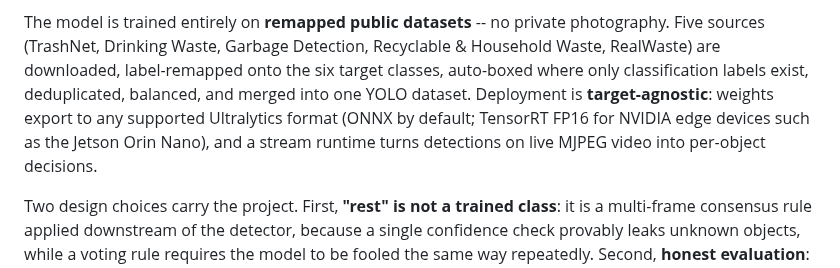
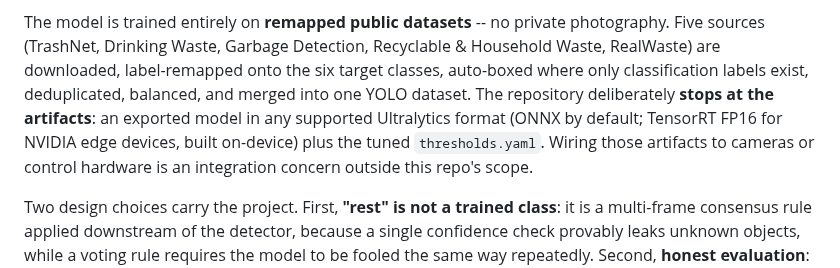
Before and after one commit to tr4m0ryp/TrashMonkey, a Markdown page: README.md, the part around the change. Drawn GitHub-style.

Commit message:
wip(repo): README.md

```diff
--- a/README.md
+++ b/README.md
@@ -15,10 +15,11 @@ private photography. Five sources (TrashNet, Drinking Waste, Garbage
 Detection, Recyclable & Household Waste, RealWaste) are downloaded,
 label-remapped onto the six target classes, auto-boxed where only
 classification labels exist, deduplicated, balanced, and merged into one
-YOLO dataset. Deployment is **target-agnostic**: weights export to any
-supported Ultralytics format (ONNX by default; TensorRT FP16 for NVIDIA
-edge devices such as the Jetson Orin Nano), and a stream runtime turns
-detections on live MJPEG video into per-object decisions.
+YOLO dataset. The repository deliberately **stops at the artifacts**: an
+exported model in any supported Ultralytics format (ONNX by default;
+TensorRT FP16 for NVIDIA edge devices, built on-device) plus the tuned
+`thresholds.yaml`. Wiring those artifacts to cameras or control hardware
+is an integration concern outside this repo's scope.
 
 Two design choices carry the project. First, **"rest" is not a trained
 class**: it is a multi-frame consensus rule applied downstream of the
```
